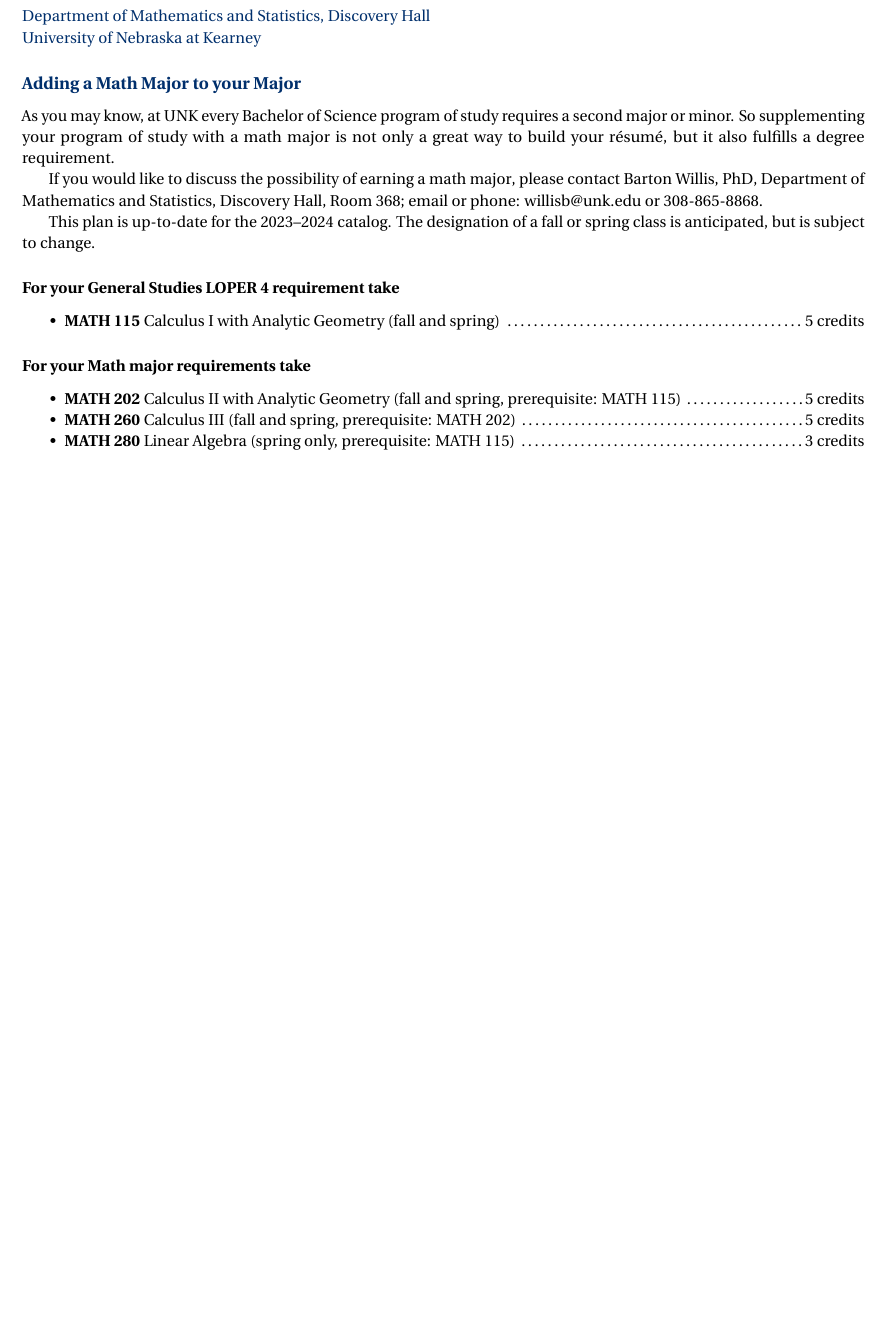
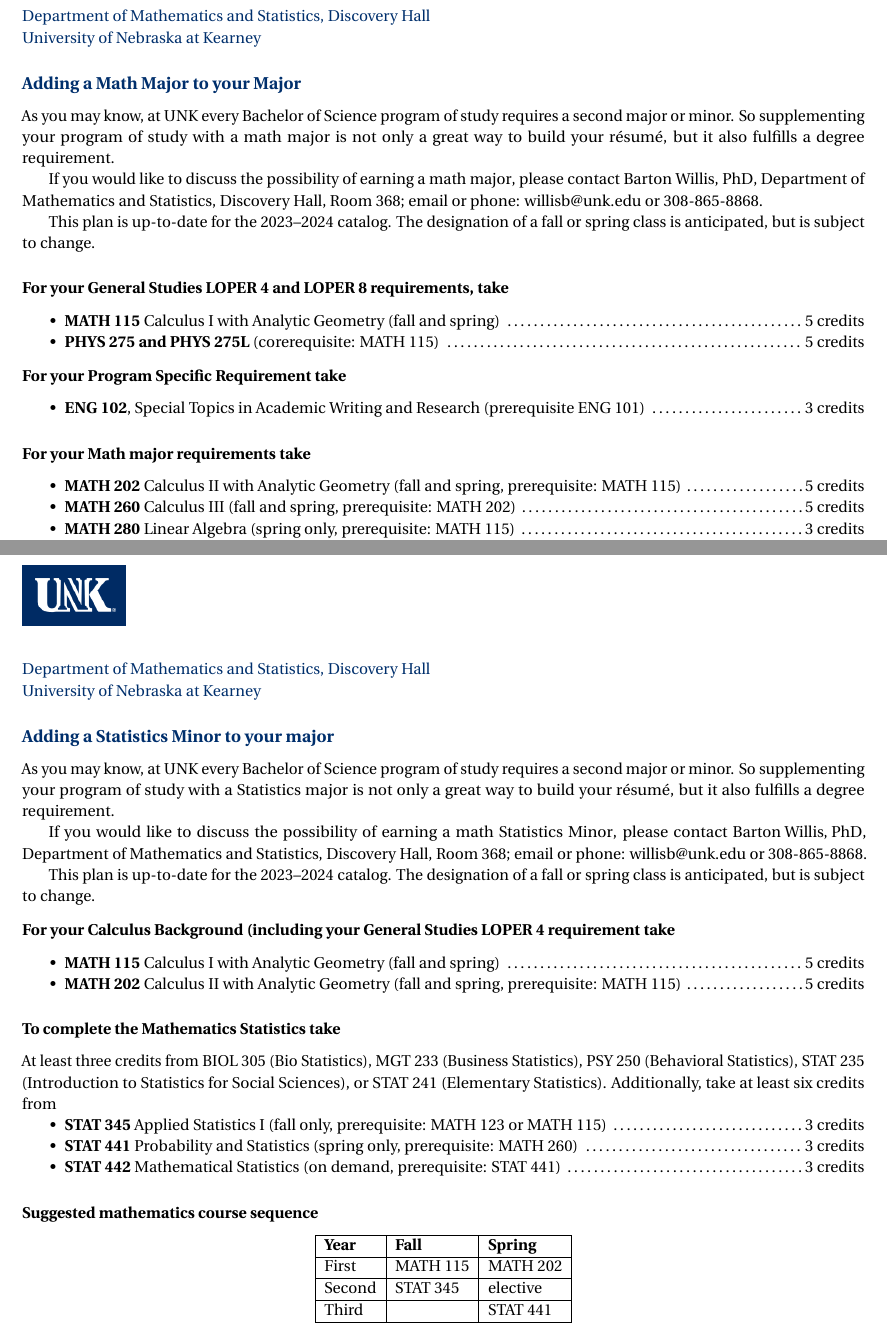
Before and after one commit to barton-willis/appending-math-major-or-minor, a LaTeX document (cs+math-minor-new.tex): part of page 6 of 6 before the commit and two parts of pages 6 and 8 of 8 after it, the two joined at a grey line, cut so that both start at the same text, the shorter picture padded with empty space. Compiled offline with pdfLaTeX.

Commit message:
append Statistics Minor

```diff
--- a/cs+math-minor-new.tex
+++ b/cs+math-minor-new.tex
@@ -40,6 +40,9 @@
 \newcommand{\statistics}{\textbf{STAT 441} Probability and Statistics (spring only, prerequisite: MATH 260)  \dotfill  3 credits}
 \newcommand{\statisticsshort}{STAT 441}
 
+\newcommand{\statisticsII}{\textbf{STAT 442} Mathematical Statistics   (on demand, prerequisite: STAT 441)  \dotfill  3 credits}
+\newcommand{\statisticsIIshort}{STAT 442}
+
 \newcommand{\diffeq}{\textbf{MATH 305}	Differential Equations (spring only, prerequisite: MATH 260) \dotfill 	3 credits}
 \newcommand{\diffeqshort}{MATH 305}
 
@@ -67,7 +70,7 @@
 \newcommand{\appliedstat}{\textbf{STAT 345} Applied Statistics I (fall only, prerequisite: MATH 123 or MATH 115) \dotfill 3 credits}
 \newcommand{\appliedstatshort}{STAT 345}
 
-\newcommand{\physics}{\textbf{PHYS 275}  (corerequisite: \calconeshort) \dotfill 3 credits}
+\newcommand{\physics}{\textbf{PHYS 275 and PHYS 275L}  (corerequisite: \calconeshort) \dotfill 5 credits}
 
 \newcommand{\contactbw}{\mbox{Barton Willis, PhD}, Department of Mathematics and Statistics,  Discovery Hall, Room 368;
 email or phone: \href{mailto:willisb@unk.edu}{willisb@unk.edu} or 308-865-8868.}
@@ -462,11 +469,16 @@ way to build your r\'esum\'e, but it also fulfills a degree requirement.
 
 \uptodate
 
-\subsubsection*{\textcolor{black}{For your General Studies \LOPER 4 requirement take}}
+\subsubsection*{\textcolor{black}{For your General Studies \LOPER 4  and  \LOPER 8 requirements, take}}
 \begin{itemize}
 \item \calcone
+   \item \physics
 \end{itemize}
-
+\vspace{-0.1in}
+\subsubsection*{\textcolor{black}{For your Program Specific Requirement take}}
+\begin{itemize}
+   \item \textbf{ENG 102}, Special Topics in Academic Writing and Research (prerequisite ENG 101)  \dotfill 3 credits
+\end{itemize}
 
 \subsubsection*{\textcolor{black}{For your Math major requirements take}}
 \begin{itemize}
@@ -502,6 +514,46 @@ major in mathematics that fits with your goals and other classes.
 
 \mathBS
 
+\newpage
+\myheading
+\subsection*{\textbf{\textcolor{unkblue}{Adding a Statistics Minor to your major}}}
 
 
+
+As you may know, at UNK every Bachelor of Science program of study requires a second
+major or minor. So supplementing your  program of study with a Statistics major is not only a great
+way to build your r\'esum\'e, but it also fulfills a degree requirement.
+
+\forinfo{Statistics Minor}{}
+
+\uptodate
+
+\vspace{-0.1in}
+
+\subsubsection*{\textcolor{black}{For your Calculus Background (including your General Studies \LOPER 4 requirement take}}
+\begin{itemize}
+\item  \calcone
+\item \calctwo
+\end{itemize}
+
+\subsubsection*{\textcolor{black}{To complete the Mathematics Statistics take}}
+
+At least three credits from BIOL 305 (Bio Statistics), MGT 233 (Business Statistics), PSY 250 (Behavioral Statistics),
+STAT 235 (Introduction to Statistics for Social Sciences), or STAT 241 (Elementary Statistics).   Additionally, take
+at least six credits from
+\begin{itemize}
+\item \appliedstat
+\item \statistics
+\item \statisticsII
+\end{itemize}
+\vspace{0.1in}
+
+
+\vspace{-0.1in}
+\subsubsection*{\textcolor{black}{Suggested mathematics course sequence}}
+
+\begin{center}
+\statMinor
+\end{center}
+
 \end{document}
```
Also changed, not shown: cs+math-minor-new.pdf, cs+math-minor-new.tex (34 more changed lines).
